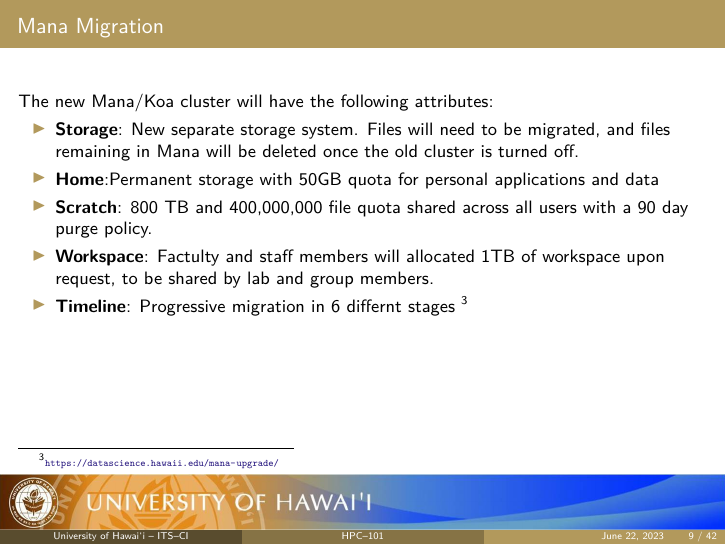
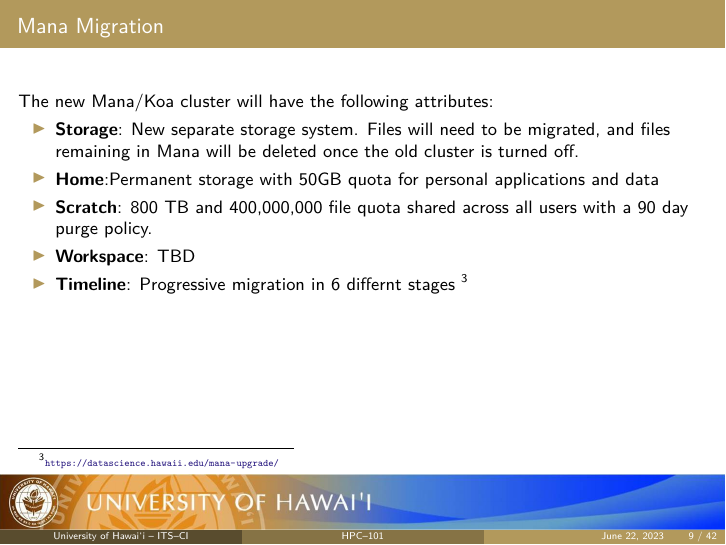
Before and after one commit to UH-CI/presentations, LaTeX slides (hpc_101/paper.tex, which reads hpc_101/sections/01_intro.tex): page 9 of 42. Compiled offline with pdfLaTeX; a LaTeX package or settings file that is missing is left out.

Commit message:
workspace info to TBD

```diff
--- a/hpc_101/sections/01_intro.tex
+++ b/hpc_101/sections/01_intro.tex
@@ -146,7 +146,7 @@
 	  \item {\textbf{Storage}}: New separate storage system. Files will need to be migrated, and files remaining in Mana will be deleted once the old cluster is turned off.
 	  \item{\textbf{Home}}:Permanent storage with 50GB quota for personal applications and data
 	  \item{\textbf{Scratch}}: 800 TB and 400,000,000 file quota shared across all users with a 90 day purge policy.
-  \item{\textbf{Workspace}}: Factulty and staff members will allocated 1TB of workspace upon request, to be shared by lab and group members.
+  \item{\textbf{Workspace}}: TBD
   \item {\textbf{Timeline}}: Progressive migration in 6 differnt stages \footnotemark
   \end{itemize}
   \footnotetext{\tiny\url{https://datascience.hawaii.edu/mana-upgrade/}}
```
